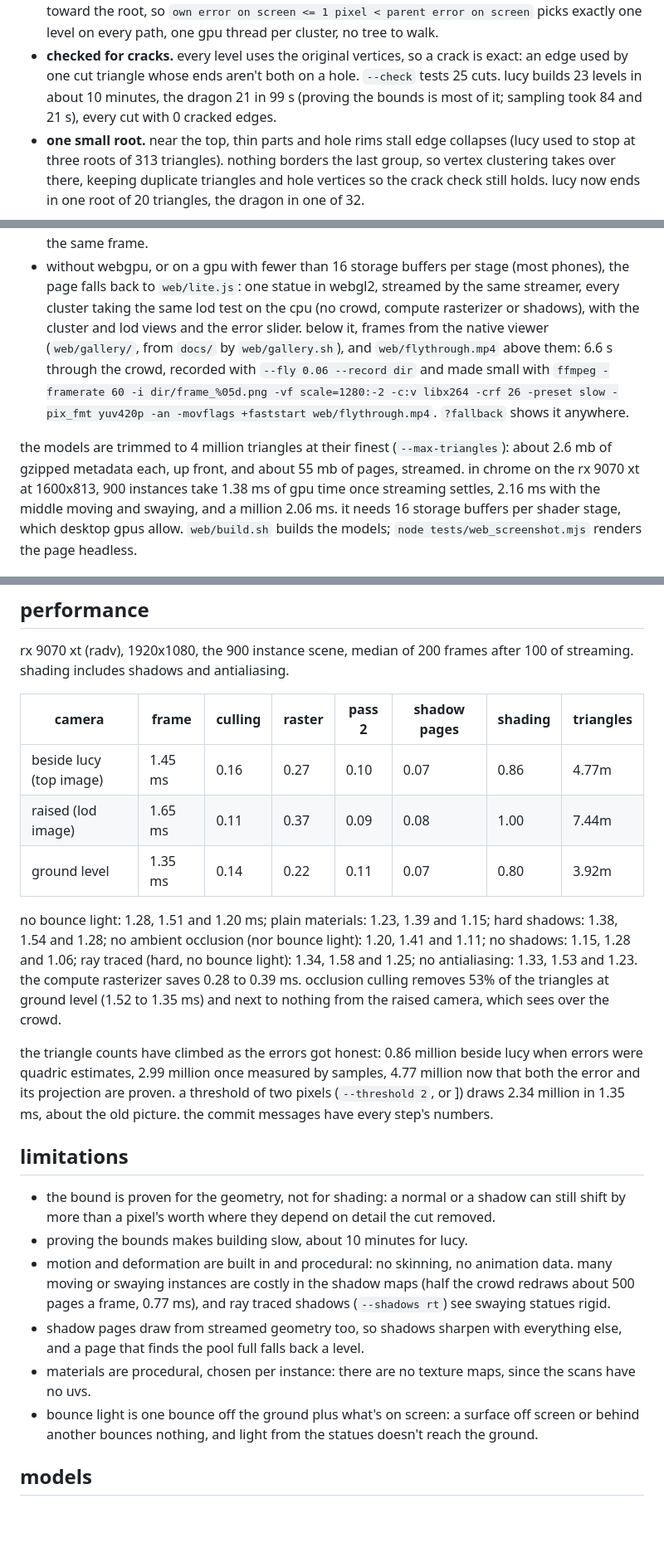
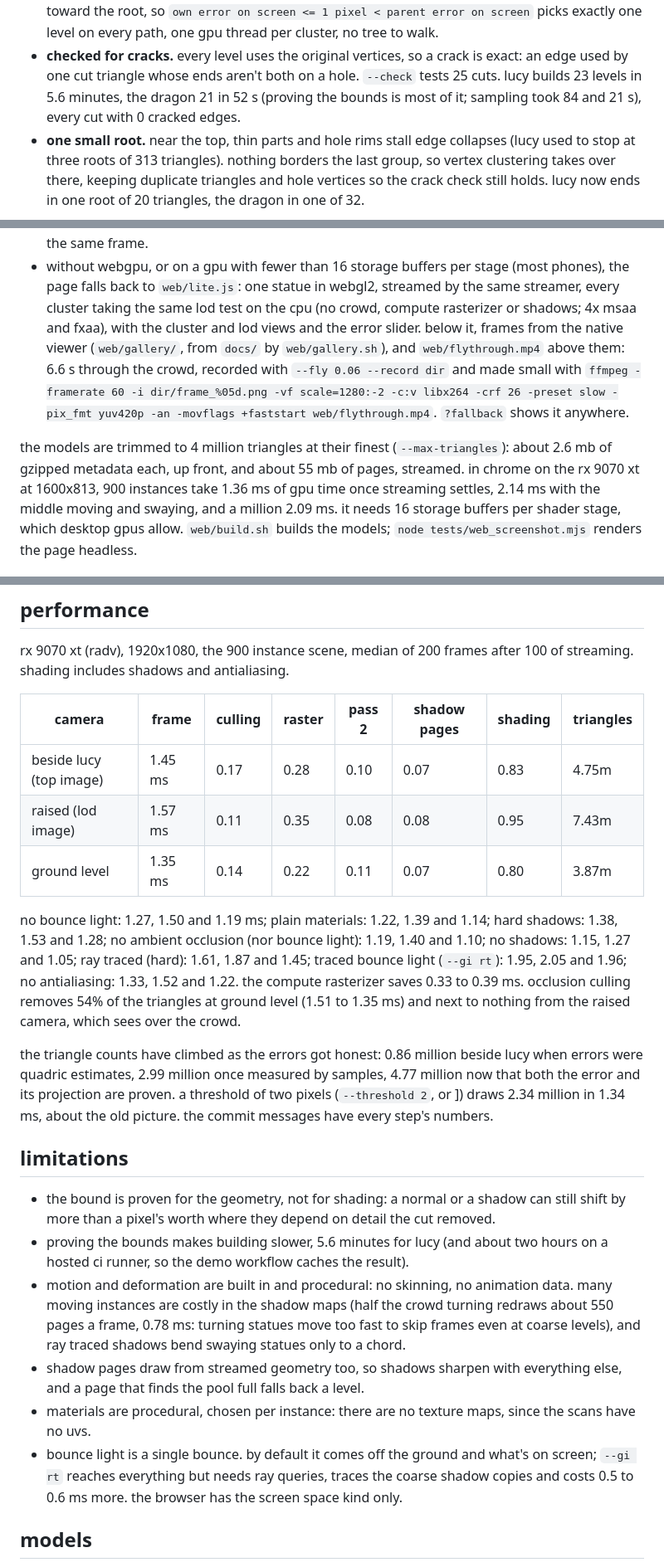
Before and after one commit to apollo-2006/colossus, a Markdown page: README.md, 3 parts joined by grey strips. Shown at 83% size. Drawn GitHub-style; blank space fills up the shorter version.

```diff
--- a/README.md
+++ b/README.md
@@ -57,8 +57,8 @@ triangles) take 1.79 ms, and instances can move and sway.
   every path, one gpu thread per cluster, no tree to walk.
 * **checked for cracks.** every level uses the original vertices, so a crack is exact:
   an edge used by one cut triangle whose ends aren't both on a hole. `--check` tests 25
-  cuts. lucy builds 23 levels in about 10 minutes, the dragon 21 in 99 s (proving the
-  bounds is most of it; sampling took 84 and 21 s), every cut with 0 cracked edges.
+  cuts. lucy builds 23 levels in 5.6 minutes, the dragon 21 in 52 s (proving the bounds
+  is most of it; sampling took 84 and 21 s), every cut with 0 cracked edges.
 * **one small root.** near the top, thin parts and hole rims stall edge collapses (lucy
   used to stop at three roots of 313 triangles). nothing borders the last group, so
   vertex clustering takes over there, keeping duplicate triangles and hole vertices so
@@ -265,7 +277,8 @@ or push constants:
 * without webgpu, or on a gpu with fewer than 16 storage buffers per stage (most phones),
   the page falls back to `web/lite.js`: one statue in webgl2, streamed by the same
   streamer, every cluster taking the same lod test on the cpu (no crowd, compute
-  rasterizer or shadows), with the cluster and lod views and the error slider. below it,
+  rasterizer or shadows; 4x msaa and fxaa), with the cluster and lod views and the error
+  slider. below it,
   frames from the native viewer (`web/gallery/`, from `docs/` by `web/gallery.sh`), and
   `web/flythrough.mp4` above them: 6.6 s through the crowd, recorded with
   `--fly 0.06 --record dir` and made small with `ffmpeg -framerate 60 -i dir/frame_%05d.png
@@ -275,8 +288,8 @@ or push constants:
 
 the models are trimmed to 4 million triangles at their finest (`--max-triangles`): about
 2.6 mb of gzipped metadata each, up front, and about 55 mb of pages, streamed. in chrome
-on the rx 9070 xt at 1600x813, 900 instances take 1.38 ms of gpu time once streaming
-settles, 2.16 ms with the middle moving and swaying, and a million 2.06 ms. it needs 16
+on the rx 9070 xt at 1600x813, 900 instances take 1.36 ms of gpu time once streaming
+settles, 2.14 ms with the middle moving and swaying, and a million 2.09 ms. it needs 16
 storage buffers per shader stage, which desktop gpus allow. `web/build.sh` builds the models;
 `node tests/web_screenshot.mjs` renders the page headless.
 
@@ -339,38 +352,41 @@ streaming. shading includes shadows and antialiasing.
 
 | camera | frame | culling | raster | pass 2 | shadow pages | shading | triangles |
 |---|---|---|---|---|---|---|---|
-| beside lucy (top image) | 1.45 ms | 0.16 | 0.27 | 0.10 | 0.07 | 0.86 | 4.77m |
-| raised (lod image) | 1.65 ms | 0.11 | 0.37 | 0.09 | 0.08 | 1.00 | 7.44m |
-| ground level | 1.35 ms | 0.14 | 0.22 | 0.11 | 0.07 | 0.80 | 3.92m |
+| beside lucy (top image) | 1.45 ms | 0.17 | 0.28 | 0.10 | 0.07 | 0.83 | 4.75m |
+| raised (lod image) | 1.57 ms | 0.11 | 0.35 | 0.08 | 0.08 | 0.95 | 7.43m |
+| ground level | 1.35 ms | 0.14 | 0.22 | 0.11 | 0.07 | 0.80 | 3.87m |
 
-no bounce light: 1.28, 1.51 and 1.20 ms; plain materials: 1.23, 1.39 and 1.15; hard
-shadows: 1.38, 1.54 and 1.28; no ambient occlusion (nor bounce light): 1.20, 1.41 and
-1.11; no shadows: 1.15, 1.28 and 1.06; ray traced (hard, no bounce light): 1.34, 1.58 and
-1.25; no antialiasing: 1.33, 1.53 and 1.23. the compute rasterizer saves 0.28 to 0.39
-ms. occlusion culling removes 53% of the triangles at ground level (1.52 to 1.35 ms) and
-next to nothing from the raised camera, which sees over the crowd.
+no bounce light: 1.27, 1.50 and 1.19 ms; plain materials: 1.22, 1.39 and 1.14; hard
+shadows: 1.38, 1.53 and 1.28; no ambient occlusion (nor bounce light): 1.19, 1.40 and
+1.10; no shadows: 1.15, 1.27 and 1.05; ray traced (hard): 1.61, 1.87 and 1.45; traced
+bounce light (`--gi rt`): 1.95, 2.05 and 1.96; no antialiasing: 1.33, 1.52 and 1.22.
+the compute rasterizer saves 0.33 to 0.39 ms. occlusion culling removes 54% of the
+triangles at ground level (1.51 to 1.35 ms) and next to nothing from the raised camera,
+which sees over the crowd.
 
 the triangle counts have climbed as the errors got honest: 0.86 million beside lucy
 when errors were quadric estimates, 2.99 million once measured by samples, 4.77 million
 now that both the error and its projection are proven. a threshold of two pixels
-(`--threshold 2`, or ]) draws 2.34 million in 1.35 ms, about the old picture. the commit
+(`--threshold 2`, or ]) draws 2.34 million in 1.34 ms, about the old picture. the commit
 messages have every step's numbers.
 
 ## limitations
 
 * the bound is proven for the geometry, not for shading: a normal or a shadow can still
   shift by more than a pixel's worth where they depend on detail the cut removed.
-* proving the bounds makes building slow, about 10 minutes for lucy.
+* proving the bounds makes building slower, 5.6 minutes for lucy (and about two hours on
+  a hosted ci runner, so the demo workflow caches the result).
 * motion and deformation are built in and procedural: no skinning, no animation data.
-  many moving or swaying instances are costly in the shadow maps (half the crowd redraws
-  about 500 pages a frame, 0.77 ms), and ray traced shadows (`--shadows rt`) see swaying
-  statues rigid.
+  many moving instances are costly in the shadow maps (half the crowd turning redraws
+  about 550 pages a frame, 0.78 ms: turning statues move too fast to skip frames even
+  at coarse levels), and ray traced shadows bend swaying statues only to a chord.
 * shadow pages draw from streamed geometry too, so shadows sharpen with everything else,
   and a page that finds the pool full falls back a level.
 * materials are procedural, chosen per instance: there are no texture maps, since the
   scans have no uvs.
-* bounce light is one bounce off the ground plus what's on screen: a surface off screen or
-  behind another bounces nothing, and light from the statues doesn't reach the ground.
+* bounce light is a single bounce. by default it comes off the ground and what's on
+  screen; `--gi rt` reaches everything but needs ray queries, traces the coarse shadow
+  copies and costs 0.5 to 0.6 ms more. the browser has the screen space kind only.
 
 ## models
 
```
Also changed, not shown: other parts of README.md (+27 -15 lines).
